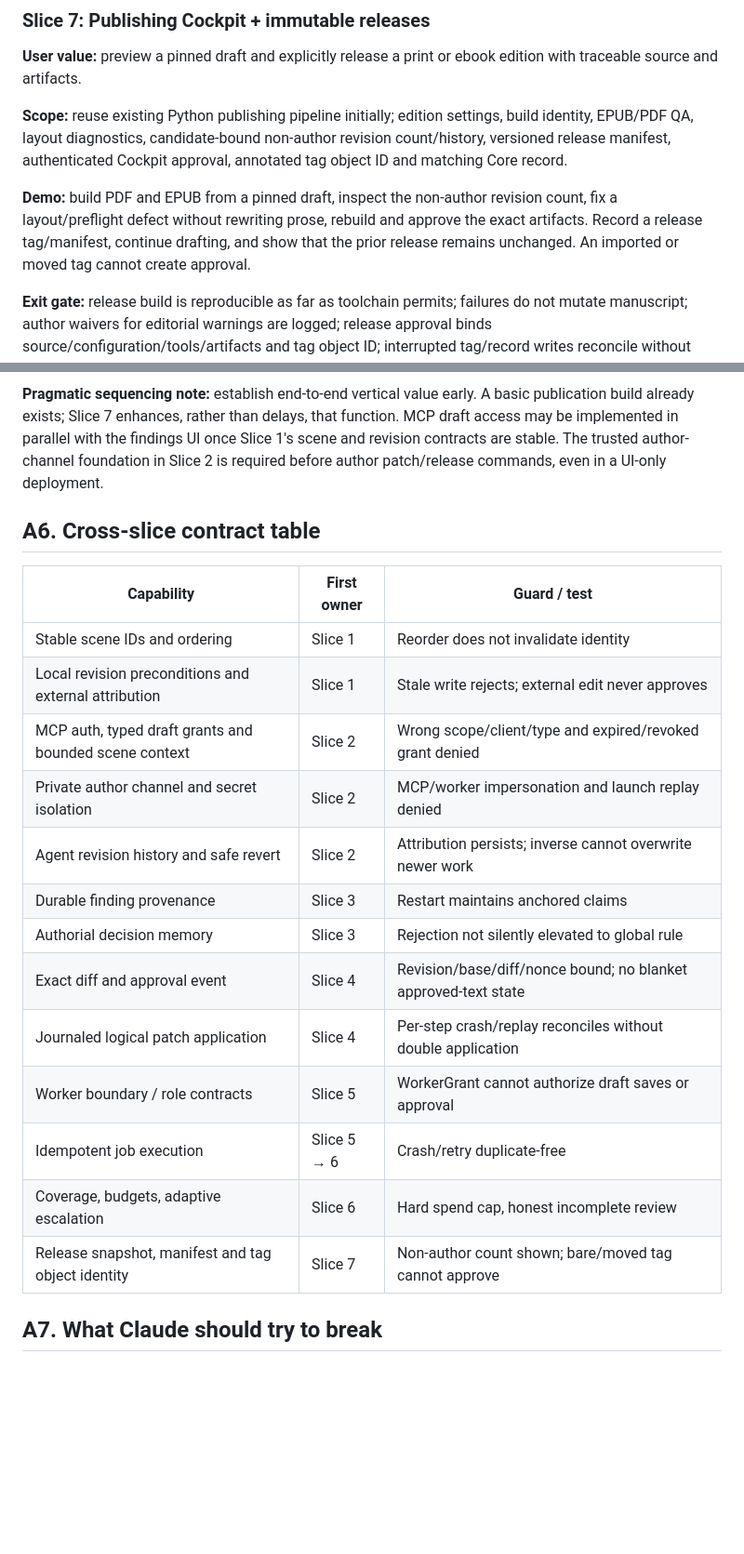
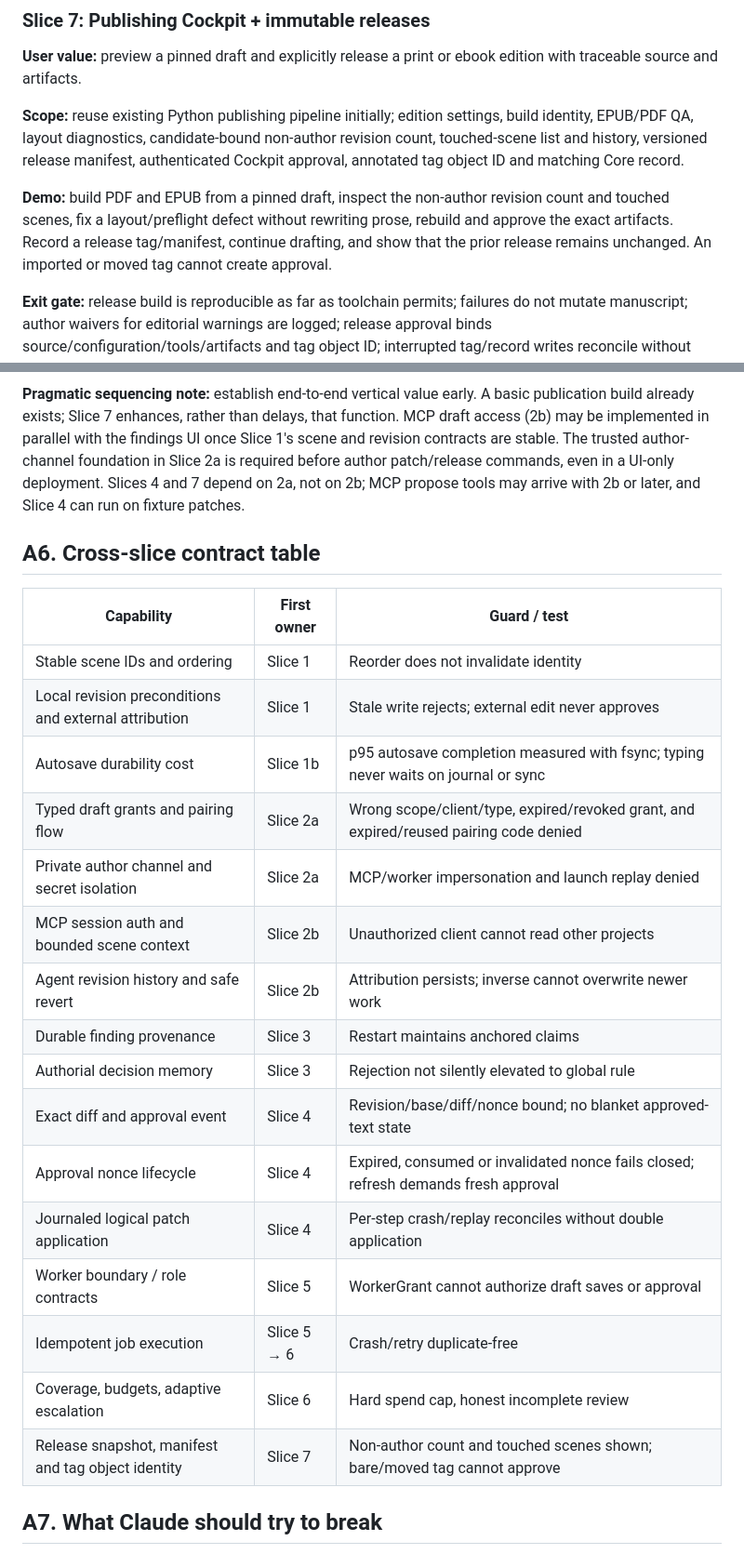
Before and after one commit to Arcadesys/heinlein, a Markdown page: docs/architecture/orchestration-v0.2.1.md, 2 parts joined by grey strips. Shown at 93% size. GitHub-like rendering; blank space fills up the shorter version.

````diff
--- a/docs/architecture/orchestration-v0.2.1.md
+++ b/docs/architecture/orchestration-v0.2.1.md
@@ -443,9 +462,9 @@ A late result after lease expiration must not blindly overwrite the winning atte
 
 **User value:** preview a pinned draft and explicitly release a print or ebook edition with traceable source and artifacts.
 
-**Scope:** reuse existing Python publishing pipeline initially; edition settings, build identity, EPUB/PDF QA, layout diagnostics, candidate-bound non-author revision count/history, versioned release manifest, authenticated Cockpit approval, annotated tag object ID and matching Core record.
+**Scope:** reuse existing Python publishing pipeline initially; edition settings, build identity, EPUB/PDF QA, layout diagnostics, candidate-bound non-author revision count, touched-scene list and history, versioned release manifest, authenticated Cockpit approval, annotated tag object ID and matching Core record.
 
-**Demo:** build PDF and EPUB from a pinned draft, inspect the non-author revision count, fix a layout/preflight defect without rewriting prose, rebuild and approve the exact artifacts. Record a release tag/manifest, continue drafting, and show that the prior release remains unchanged. An imported or moved tag cannot create approval.
+**Demo:** build PDF and EPUB from a pinned draft, inspect the non-author revision count and touched scenes, fix a layout/preflight defect without rewriting prose, rebuild and approve the exact artifacts. Record a release tag/manifest, continue drafting, and show that the prior release remains unchanged. An imported or moved tag cannot create approval.
 
 **Exit gate:** release build is reproducible as far as toolchain permits; failures do not mutate manuscript; author waivers for editorial warnings are logged; release approval binds source/configuration/tools/artifacts and tag object ID; interrupted tag/record writes reconcile without treating a partial release as approved. **Non-goals:** replacing working rendering stack without demonstrated need.
 
@@ -466,7 +486,7 @@ flowchart TD
   S6 -. "advanced review integration" .-> S7
 ```
 
-**Pragmatic sequencing note:** establish end-to-end vertical value early. A basic publication build already exists; Slice 7 enhances, rather than delays, that function. MCP draft access may be implemented in parallel with the findings UI once Slice 1's scene and revision contracts are stable. The trusted author-channel foundation in Slice 2 is required before author patch/release commands, even in a UI-only deployment.
+**Pragmatic sequencing note:** establish end-to-end vertical value early. A basic publication build already exists; Slice 7 enhances, rather than delays, that function. MCP draft access (2b) may be implemented in parallel with the findings UI once Slice 1's scene and revision contracts are stable. The trusted author-channel foundation in Slice 2a is required before author patch/release commands, even in a UI-only deployment. Slices 4 and 7 depend on 2a, not on 2b; MCP propose tools may arrive with 2b or later, and Slice 4 can run on fixture patches.
 
 ## A6. Cross-slice contract table
 
@@ -474,17 +494,20 @@ flowchart TD
 | --- | --- | --- |
 | Stable scene IDs and ordering | Slice 1 | Reorder does not invalidate identity |
 | Local revision preconditions and external attribution | Slice 1 | Stale write rejects; external edit never approves |
-| MCP auth, typed draft grants and bounded scene context | Slice 2 | Wrong scope/client/type and expired/revoked grant denied |
-| Private author channel and secret isolation | Slice 2 | MCP/worker impersonation and launch replay denied |
-| Agent revision history and safe revert | Slice 2 | Attribution persists; inverse cannot overwrite newer work |
+| Autosave durability cost | Slice 1b | p95 autosave completion measured with fsync; typing never waits on journal or sync |
+| Typed draft grants and pairing flow | Slice 2a | Wrong scope/client/type, expired/revoked grant, and expired/reused pairing code denied |
+| Private author channel and secret isolation | Slice 2a | MCP/worker impersonation and launch replay denied |
+| MCP session auth and bounded scene context | Slice 2b | Unauthorized client cannot read other projects |
+| Agent revision history and safe revert | Slice 2b | Attribution persists; inverse cannot overwrite newer work |
 | Durable finding provenance | Slice 3 | Restart maintains anchored claims |
 | Authorial decision memory | Slice 3 | Rejection not silently elevated to global rule |
 | Exact diff and approval event | Slice 4 | Revision/base/diff/nonce bound; no blanket approved-text state |
+| Approval nonce lifecycle | Slice 4 | Expired, consumed or invalidated nonce fails closed; refresh demands fresh approval |
 | Journaled logical patch application | Slice 4 | Per-step crash/replay reconciles without double application |
 | Worker boundary / role contracts | Slice 5 | WorkerGrant cannot authorize draft saves or approval |
 | Idempotent job execution | Slice 5 → 6 | Crash/retry duplicate-free |
 | Coverage, budgets, adaptive escalation | Slice 6 | Hard spend cap, honest incomplete review |
-| Release snapshot, manifest and tag object identity | Slice 7 | Non-author count shown; bare/moved tag cannot approve |
+| Release snapshot, manifest and tag object identity | Slice 7 | Non-author count and touched scenes shown; bare/moved tag cannot approve |
 
 ## A7. What Claude should try to break
 
````
Also changed, not shown: other parts of docs/architecture/orchestration-v0.2.1.md (+40 -20 lines), docs/architecture/adr-001-manuscript-authority.md (+3 -3 lines).
